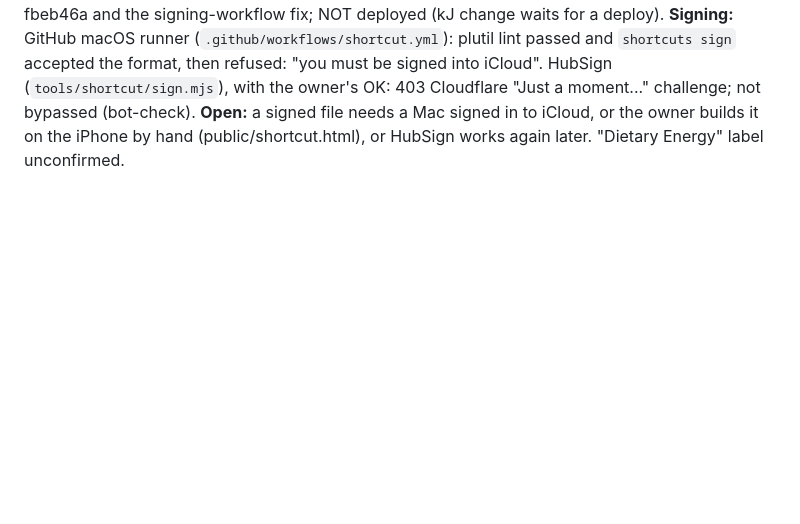
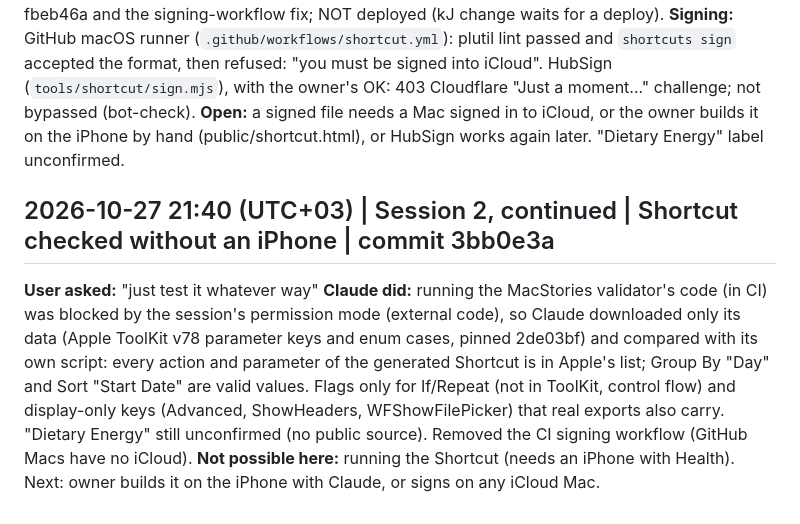
Before and after one commit to alyamiMohd/motusapp, a Markdown page: .handoff/conversation-log.md, the part around the change. Rendered like a GitHub page; blank space fills up the shorter version.

Commit message:
chore(handoff): update session context: Shortcut checked against Apple's action data
Co-Authored-By: Claude Opus 5.5 <noreply@anthropic.com>

```diff
--- a/.handoff/conversation-log.md
+++ b/.handoff/conversation-log.md
@@ -67,3 +67,8 @@
 **Claude did:** `tools/shortcut/build.mjs` generates the Motus Shortcut (65 actions, Apple's own actions only; formats copied from viticci/shortcuts-playground-plugin and danielhopkins/apple-tools; Steps, Dietary Energy, Active Calories grouped by day = Health's own deduplicated totals; Weight, Sleep raw). Server: optional unit field, kJ → kcal (health.js). 6 new tests (fields match the server, labels, blocks closed, links resolve). Commits fbeb46a and the signing-workflow fix; NOT deployed (kJ change waits for a deploy).
 **Signing:** GitHub macOS runner (`.github/workflows/shortcut.yml`): plutil lint passed and `shortcuts sign` accepted the format, then refused: "you must be signed into iCloud". HubSign (`tools/shortcut/sign.mjs`), with the owner's OK: 403 Cloudflare "Just a moment..." challenge; not bypassed (bot-check).
 **Open:** a signed file needs a Mac signed in to iCloud, or the owner builds it on the iPhone by hand (public/shortcut.html), or HubSign works again later. "Dietary Energy" label unconfirmed.
+
+## 2026-10-27 21:40 (UTC+03) | Session 2, continued | Shortcut checked without an iPhone | commit 3bb0e3a
+**User asked:** "just test it whatever way"
+**Claude did:** running the MacStories validator's code (in CI) was blocked by the session's permission mode (external code), so Claude downloaded only its data (Apple ToolKit v78 parameter keys and enum cases, pinned 2de03bf) and compared with its own script: every action and parameter of the generated Shortcut is in Apple's list; Group By "Day" and Sort "Start Date" are valid values. Flags only for If/Repeat (not in ToolKit, control flow) and display-only keys (Advanced, ShowHeaders, WFShowFilePicker) that real exports also carry. "Dietary Energy" still unconfirmed (no public source). Removed the CI signing workflow (GitHub Macs have no iCloud).
+**Not possible here:** running the Shortcut (needs an iPhone with Health). Next: owner builds it on the iPhone with Claude, or signs on any iCloud Mac.
```
